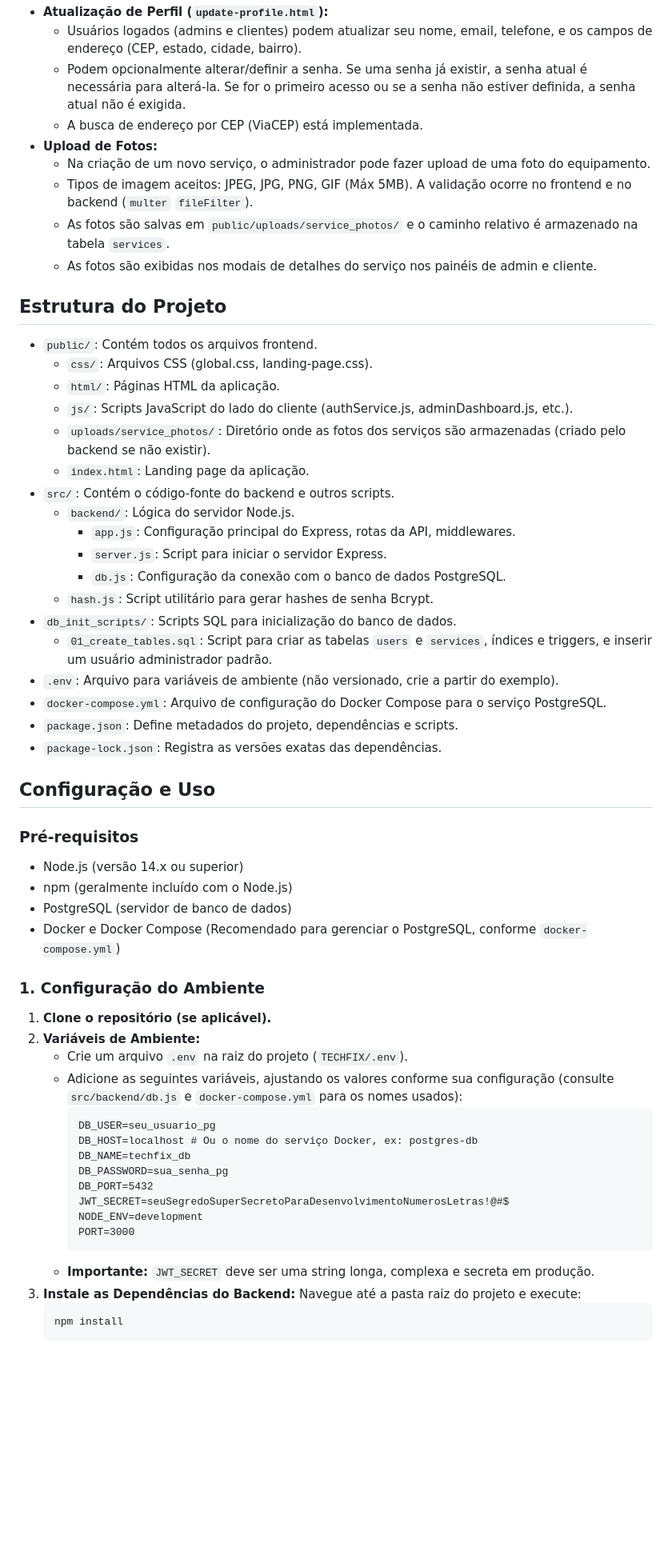
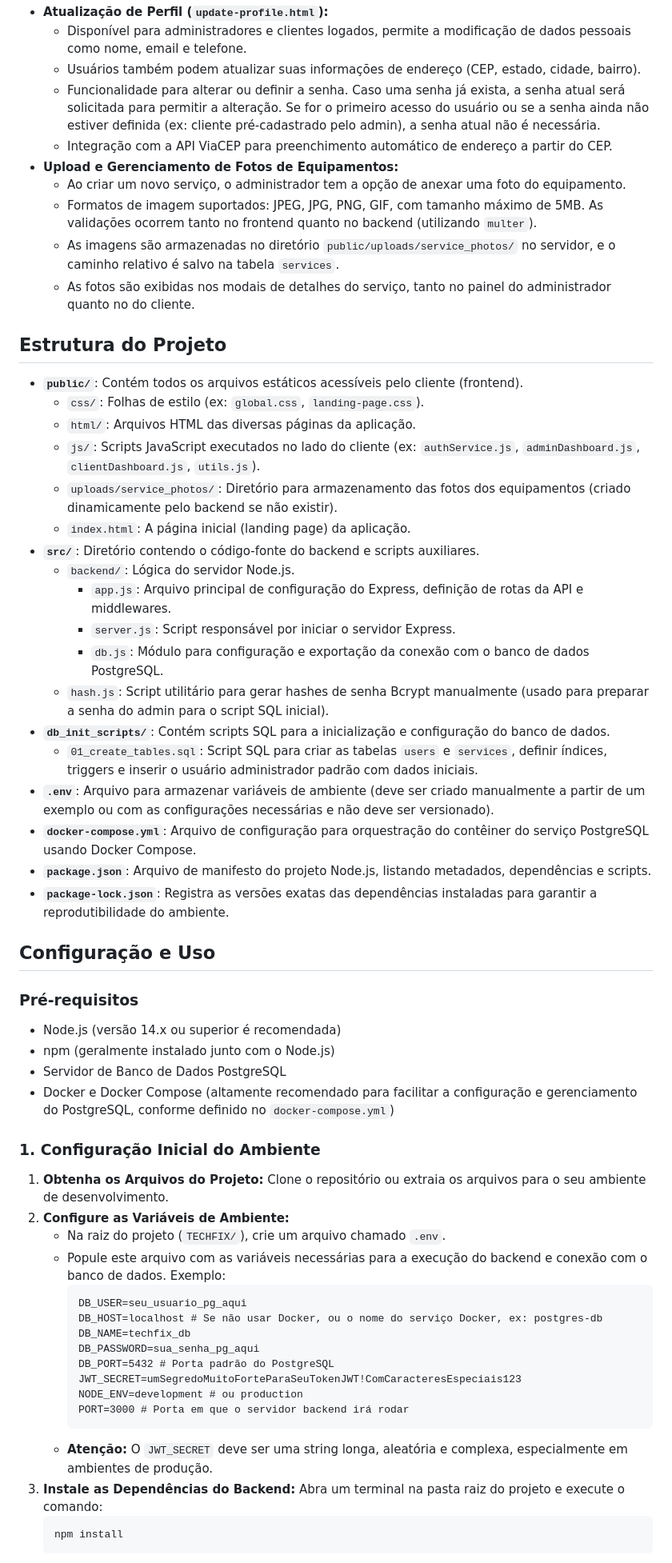
Before and after one commit to Raffsway/TechFix-Projetc, a Markdown page: README.md, the part around the change printed below. Shown: that part at 80% size. Drawn GitHub-style; blank space fills up the shorter version.

Commit message:
atualização do readme

````diff
--- a/README.md
+++ b/README.md
@@ -40,60 +41,61 @@ O **TechFix** é um sistema web para gerenciamento de usuários (administradores
 * **Atualização de Perfil (`update-profile.html`):**
-    * Usuários logados (admins e clientes) podem atualizar seu nome, email, telefone, e os campos de endereço (CEP, estado, cidade, bairro).
-    * Podem opcionalmente alterar/definir a senha. Se uma senha já existir, a senha atual é necessária para alterá-la. Se for o primeiro acesso ou se a senha não estiver definida, a senha atual não é exigida.
-    * A busca de endereço por CEP (ViaCEP) está implementada.
-* **Upload de Fotos:**
-    * Na criação de um novo serviço, o administrador pode fazer upload de uma foto do equipamento.
-    * Tipos de imagem aceitos: JPEG, JPG, PNG, GIF (Máx 5MB). A validação ocorre no frontend e no backend (`multer` `fileFilter`).
-    * As fotos são salvas em `public/uploads/service_photos/` e o caminho relativo é armazenado na tabela `services`.
-    * As fotos são exibidas nos modais de detalhes do serviço nos painéis de admin e cliente.
+    * Disponível para administradores e clientes logados, permite a modificação de dados pessoais como nome, email e telefone.
+    * Usuários também podem atualizar suas informações de endereço (CEP, estado, cidade, bairro).
+    * Funcionalidade para alterar ou definir a senha. Caso uma senha já exista, a senha atual será solicitada para permitir a alteração. Se for o primeiro acesso do usuário ou se a senha ainda não estiver definida (ex: cliente pré-cadastrado pelo admin), a senha atual não é necessária.
+    * Integração com a API ViaCEP para preenchimento automático de endereço a partir do CEP.
+* **Upload e Gerenciamento de Fotos de Equipamentos:**
+    * Ao criar um novo serviço, o administrador tem a opção de anexar uma foto do equipamento.
+    * Formatos de imagem suportados: JPEG, JPG, PNG, GIF, com tamanho máximo de 5MB. As validações ocorrem tanto no frontend quanto no backend (utilizando `multer`).
+    * As imagens são armazenadas no diretório `public/uploads/service_photos/` no servidor, e o caminho relativo é salvo na tabela `services`.
+    * As fotos são exibidas nos modais de detalhes do serviço, tanto no painel do administrador quanto no do cliente.
 
 ## Estrutura do Projeto
 
-* `public/`: Contém todos os arquivos frontend.
-    * `css/`: Arquivos CSS (global.css, landing-page.css).
-    * `html/`: Páginas HTML da aplicação.
-    * `js/`: Scripts JavaScript do lado do cliente (authService.js, adminDashboard.js, etc.).
-    * `uploads/service_photos/`: Diretório onde as fotos dos serviços são armazenadas (criado pelo backend se não existir).
-    * `index.html`: Landing page da aplicação.
-* `src/`: Contém o código-fonte do backend e outros scripts.
+* **`public/`**: Contém todos os arquivos estáticos acessíveis pelo cliente (frontend).
+    * `css/`: Folhas de estilo (ex: `global.css`, `landing-page.css`).
+    * `html/`: Arquivos HTML das diversas páginas da aplicação.
+    * `js/`: Scripts JavaScript executados no lado do cliente (ex: `authService.js`, `adminDashboard.js`, `clientDashboard.js`, `utils.js`).
+    * `uploads/service_photos/`: Diretório para armazenamento das fotos dos equipamentos (criado dinamicamente pelo backend se não existir).
+    * `index.html`: A página inicial (landing page) da aplicação.
+* **`src/`**: Diretório contendo o código-fonte do backend e scripts auxiliares.
     * `backend/`: Lógica do servidor Node.js.
-        * `app.js`: Configuração principal do Express, rotas da API, middlewares.
-        * `server.js`: Script para iniciar o servidor Express.
-        * `db.js`: Configuração da conexão com o banco de dados PostgreSQL.
-    * `hash.js`: Script utilitário para gerar hashes de senha Bcrypt.
-* `db_init_scripts/`: Scripts SQL para inicialização do banco de dados.
-    * `01_create_tables.sql`: Script para criar as tabelas `users` e `services`, índices e triggers, e inserir um usuário administrador padrão.
-* `.env`: Arquivo para variáveis de ambiente (não versionado, crie a partir do exemplo).
-* `docker-compose.yml`: Arquivo de configuração do Docker Compose para o serviço PostgreSQL.
-* `package.json`: Define metadados do projeto, dependências e scripts.
-* `package-lock.json`: Registra as versões exatas das dependências.
+        * `app.js`: Arquivo principal de configuração do Express, definição de rotas da API e middlewares.
+        * `server.js`: Script responsável por iniciar o servidor Express.
+        * `db.js`: Módulo para configuração e exportação da conexão com o banco de dados PostgreSQL.
+    * `hash.js`: Script utilitário para gerar hashes de senha Bcrypt manualmente (usado para preparar a senha do admin para o script SQL inicial).
+* **`db_init_scripts/`**: Contém scripts SQL para a inicialização e configuração do banco de dados.
+    * `01_create_tables.sql`: Script SQL para criar as tabelas `users` e `services`, definir índices, triggers e inserir o usuário administrador padrão com dados iniciais.
+* **`.env`**: Arquivo para armazenar variáveis de ambiente (deve ser criado manualmente a partir de um exemplo ou com as configurações necessárias e não deve ser versionado).
+* **`docker-compose.yml`**: Arquivo de configuração para orquestração do contêiner do serviço PostgreSQL usando Docker Compose.
+* **`package.json`**: Arquivo de manifesto do projeto Node.js, listando metadados, dependências e scripts.
+* **`package-lock.json`**: Registra as versões exatas das dependências instaladas para garantir a reprodutibilidade do ambiente.
 
 ## Configuração e Uso
 
 ### Pré-requisitos
-* Node.js (versão 14.x ou superior)
-* npm (geralmente incluído com o Node.js)
-* PostgreSQL (servidor de banco de dados)
-* Docker e Docker Compose (Recomendado para gerenciar o PostgreSQL, conforme `docker-compose.yml`)
+* Node.js (versão 14.x ou superior é recomendada)
+* npm (geralmente instalado junto com o Node.js)
+* Servidor de Banco de Dados PostgreSQL
+* Docker e Docker Compose (altamente recomendado para facilitar a configuração e gerenciamento do PostgreSQL, conforme definido no `docker-compose.yml`)
 
-### 1. Configuração do Ambiente
-1.  **Clone o repositório (se aplicável).**
-2.  **Variáveis de Ambiente:**
-    * Crie um arquivo `.env` na raiz do projeto (`TECHFIX/.env`).
-    * Adicione as seguintes variáveis, ajustando os valores conforme sua configuração (consulte `src/backend/db.js` e `docker-compose.yml` para os nomes usados):
+### 1. Configuração Inicial do Ambiente
+1.  **Obtenha os Arquivos do Projeto:** Clone o repositório ou extraia os arquivos para o seu ambiente de desenvolvimento.
+2.  **Configure as Variáveis de Ambiente:**
+    * Na raiz do projeto (`TECHFIX/`), crie um arquivo chamado `.env`.
+    * Popule este arquivo com as variáveis necessárias para a execução do backend e conexão com o banco de dados. Exemplo:
         ```dotenv
-        DB_USER=seu_usuario_pg
-        DB_HOST=localhost # Ou o nome do serviço Docker, ex: postgres-db
+        DB_USER=seu_usuario_pg_aqui
+        DB_HOST=localhost # Se não usar Docker, ou o nome do serviço Docker, ex: postgres-db
         DB_NAME=techfix_db
-        DB_PASSWORD=sua_senha_pg
-        DB_PORT=5432
-        JWT_SECRET=seuSegredoSuperSecretoParaDesenvolvimentoNumerosLetras!@#$
-        NODE_ENV=development
-        PORT=3000
+        DB_PASSWORD=sua_senha_pg_aqui
+        DB_PORT=5432 # Porta padrão do PostgreSQL
+        JWT_SECRET=umSegredoMuitoForteParaSeuTokenJWT!ComCaracteresEspeciais123
+        NODE_ENV=development # ou production
+        PORT=3000 # Porta em que o servidor backend irá rodar
         ```
-    * **Importante:** `JWT_SECRET` deve ser uma string longa, complexa e secreta em produção.
+    * **Atenção:** O `JWT_SECRET` deve ser uma string longa, aleatória e complexa, especialmente em ambientes de produção.
 3.  **Instale as Dependências do Backend:**
-    Navegue até a pasta raiz do projeto e execute:
+    Abra um terminal na pasta raiz do projeto e execute o comando:
     ```bash
     npm install
     ```
````
Also changed, not shown: other parts of README.md (+45 -43 lines).
